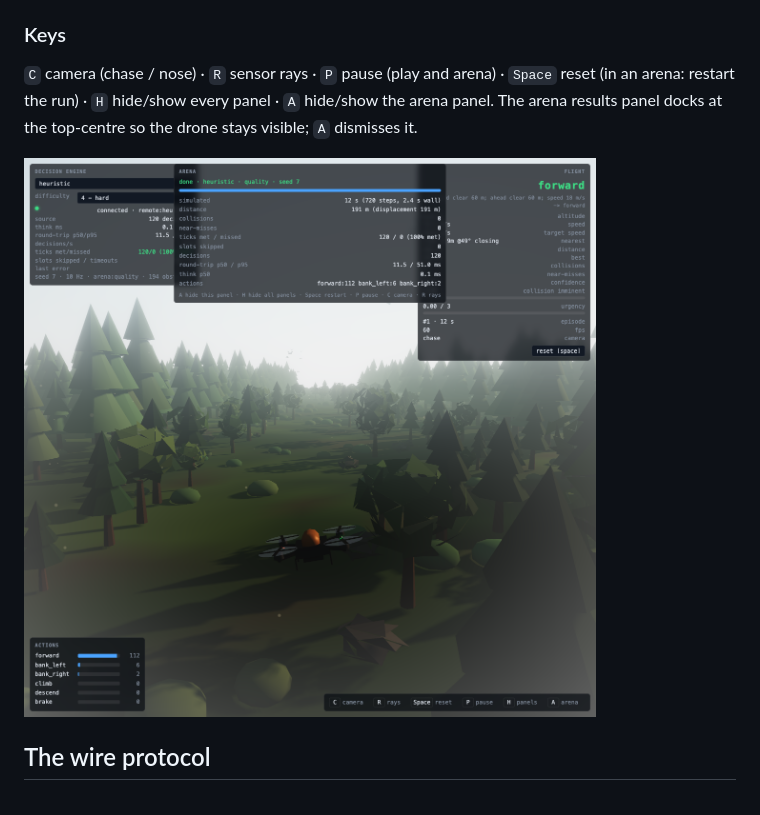
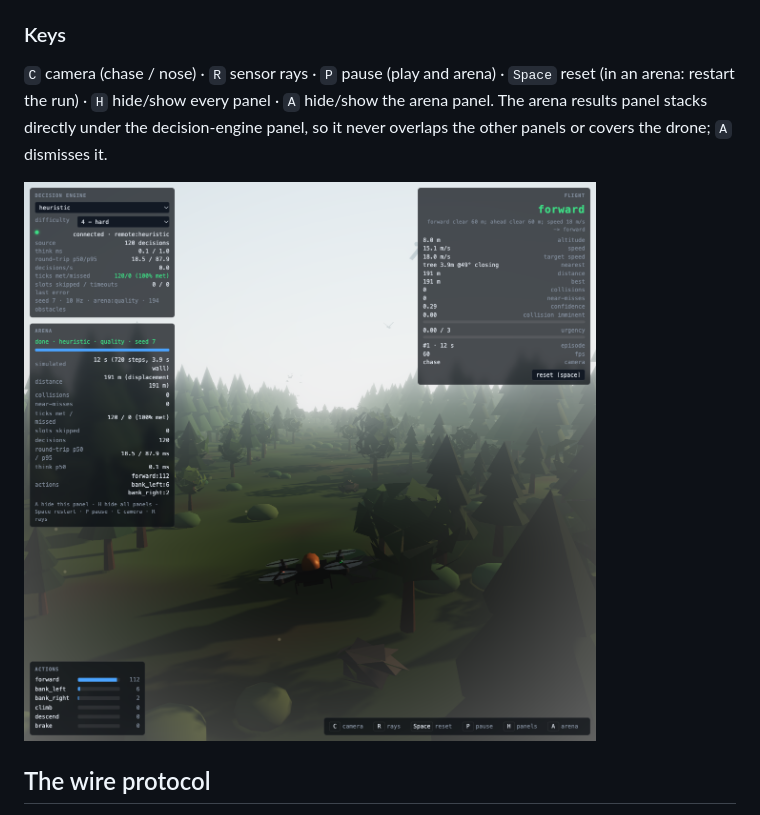
Before and after one commit to Alevsk/laya-lab, a Markdown page: drone-forest/README.md, the part around one of its changes. Rendered like a GitHub page; pictures changed too: drone-forest/docs/screenshot-arena-panel-docked.png.

```diff
--- a/drone-forest/README.md
+++ b/drone-forest/README.md
@@ -160,5 +160,6 @@ The HUD shows `target speed` next to actual speed; arena results carry `mean_spe
 
 `C` camera (chase / nose) · `R` sensor rays · `P` pause (play and arena) · `Space` reset (in an
 arena: restart the run) · `H` hide/show every panel · `A` hide/show the arena panel. The arena
-results panel docks at the top-centre so the drone stays visible; `A` dismisses it.
+results panel stacks directly under the decision-engine panel, so it never overlaps the
+other panels or covers the drone; `A` dismisses it.
 
```
Also changed, not shown: other parts of drone-forest/README.md (+1 -1 lines), 2 other files.
